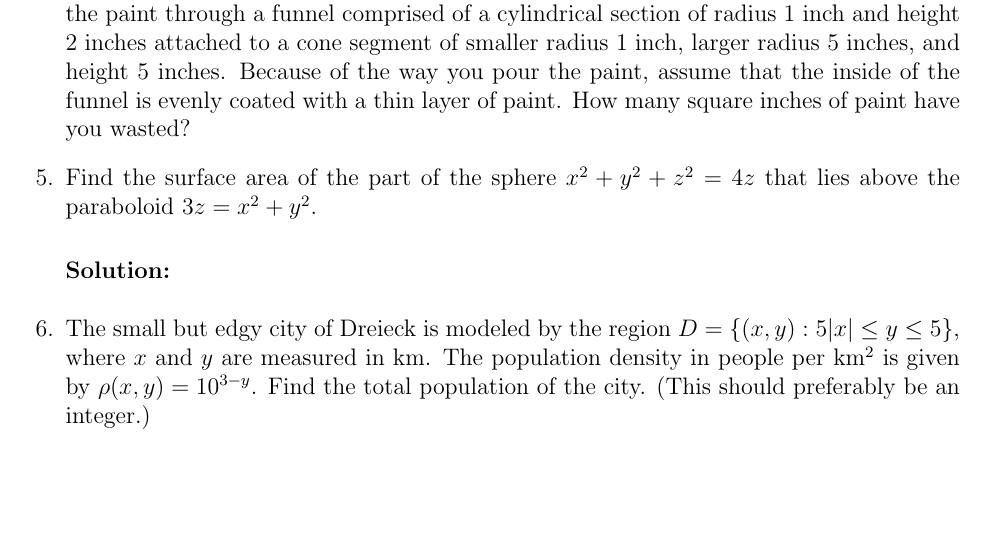
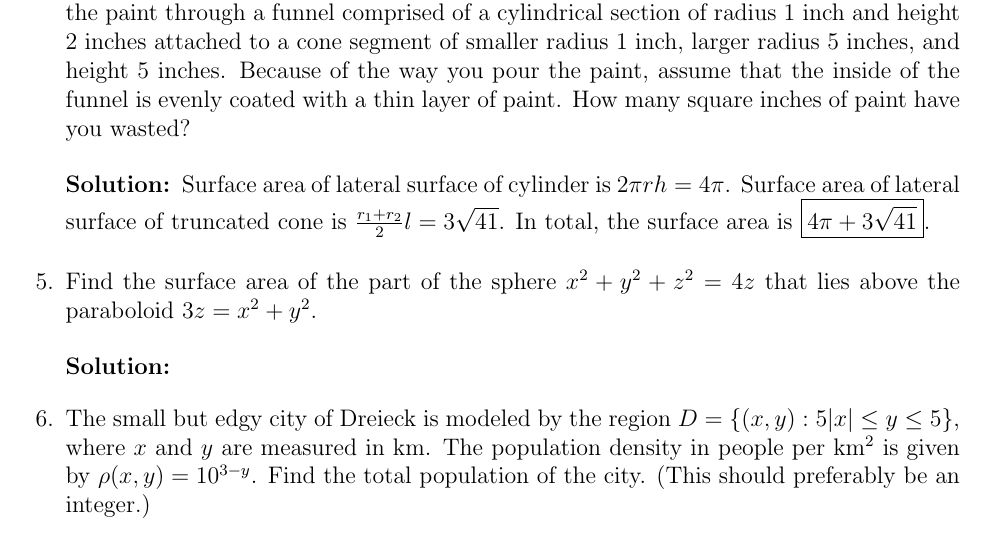
Before and after one commit to jzpan1/latex-docs, a LaTeX problem sheet (f23-MATH215/HW07.tex): part of page 1 of 4, cut so that both start at the same text, the shorter picture padded with empty space. Compiled offline with pdfLaTeX.

Commit message:
finish 4

```diff
--- a/f23-MATH215/HW07.tex
+++ b/f23-MATH215/HW07.tex
@@ -54,7 +54,11 @@
 
 %4
 \question  You are painting a room, and you need to transfer the paint from the can in which you bought it to tray that you are going to use for the brush. To do this transfer, you pour the paint through a funnel comprised of a cylindrical section of radius 1 inch and height 2 inches attached to a cone segment of smaller radius 1 inch, larger radius 5 inches, and height 5 inches. Because of the way you pour the paint, assume that the inside of the funnel is evenly coated with a thin layer of paint. How many square inches of paint have you wasted?
-
+    \begin{solution}
+        Surface area of lateral surface of cylinder is $2\pi r h = 4 \pi$.
+        Surface area of lateral surface of truncated cone is $\frac{r_1 + r_2}{2} l = 3 \sqrt{41}$.
+        In total, the surface area is $\boxed{ 4 \pi + 3 \sqrt{41} }. $
+    \end{solution}
 %5
 \question Find the surface area of the part of the sphere $x^2+y^2+z^2 = 4z$ that lies above the paraboloid $3z = x^2+y^2$.
     \begin{solution}
```
Also changed, not shown: f23-MATH215/HW07.pdf.
